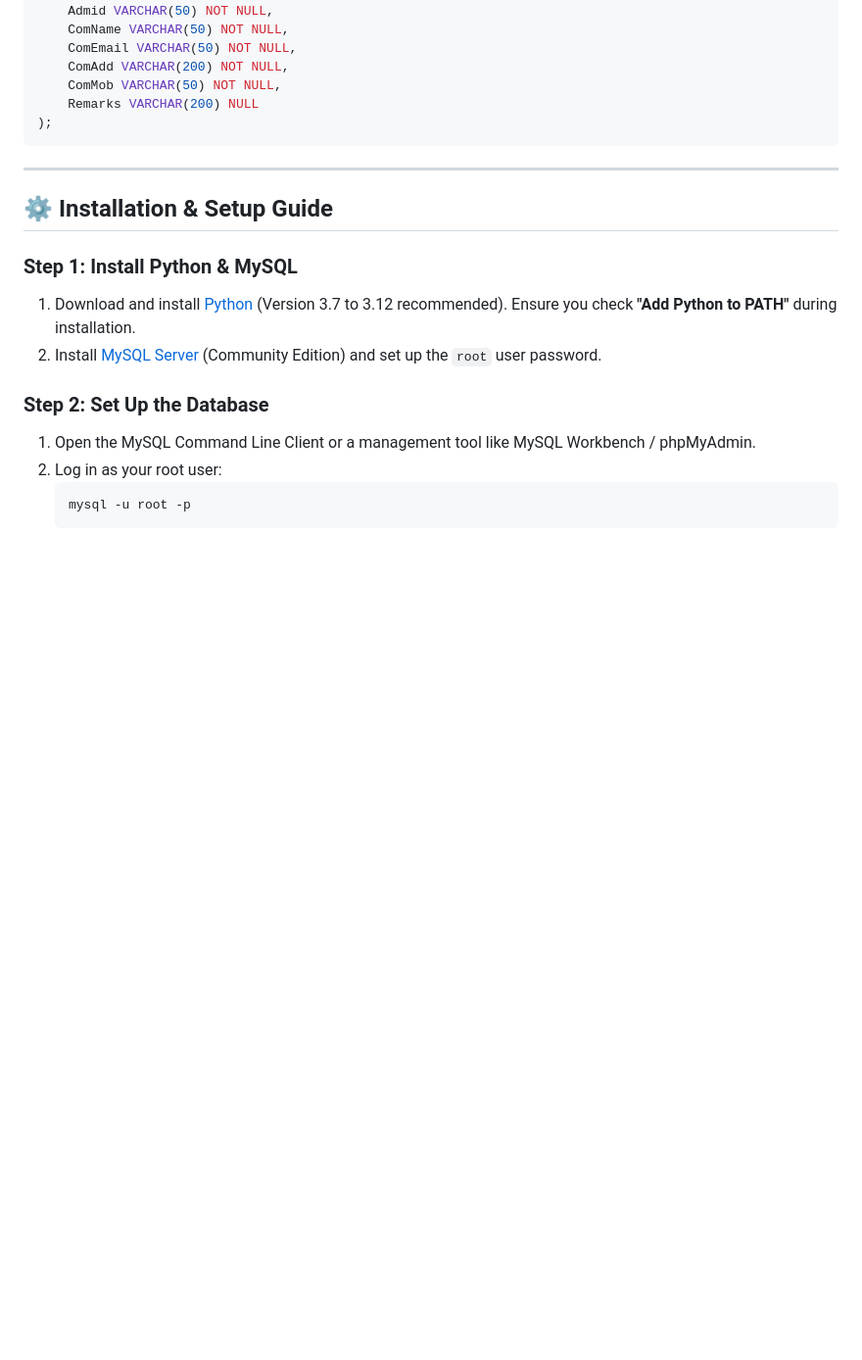
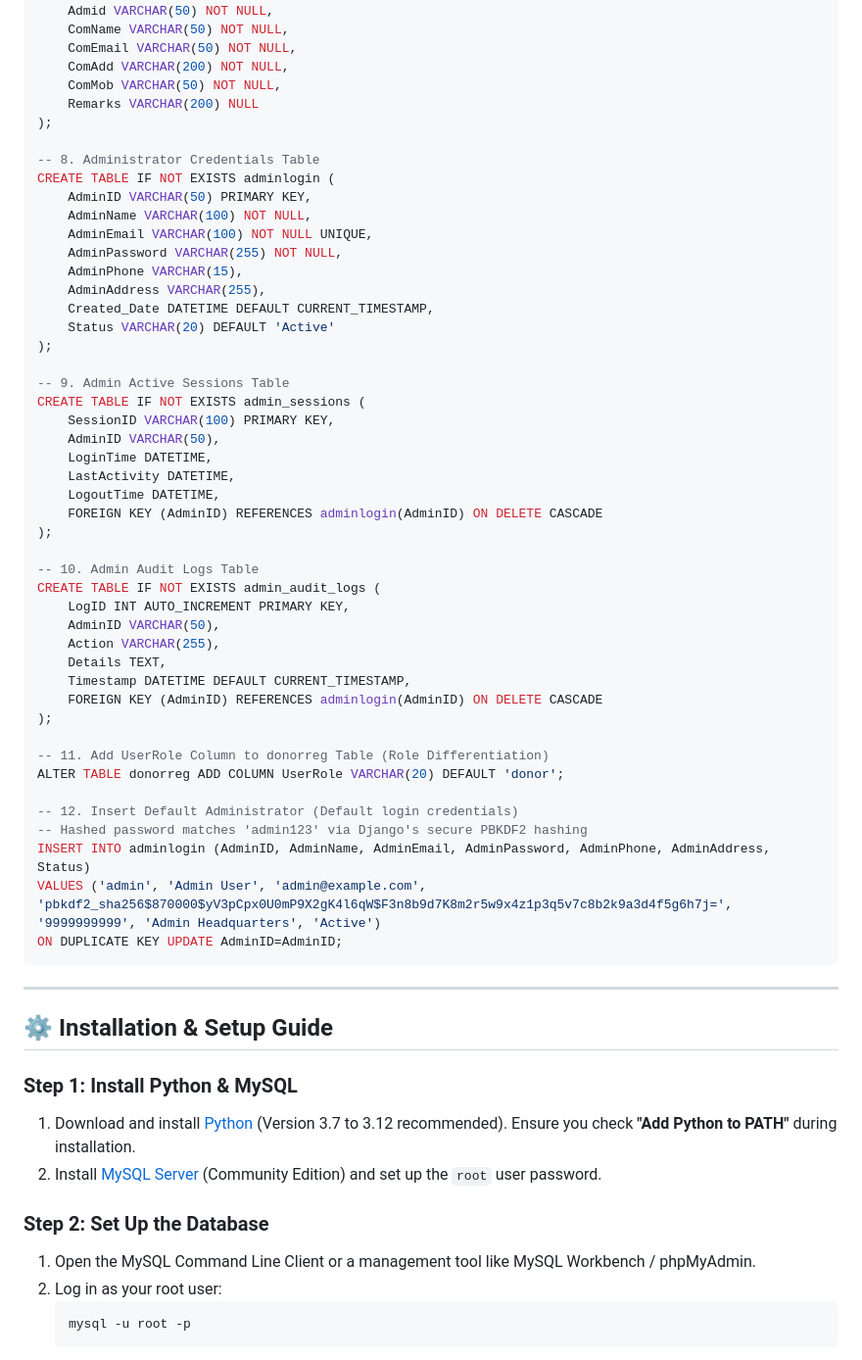
Before and after one commit to Rohitkr0406/Online-Redistribution-of-Old---Used-Things, a Markdown page: README.md, the part around one of its changes. Shown at 98% size. GitHub-like rendering; blank space fills up the shorter version.

````diff
--- a/README.md
+++ b/README.md
@@ -194,6 +194,47 @@ CREATE TABLE IF NOT EXISTS contactus (
     ComMob VARCHAR(50) NOT NULL,
     Remarks VARCHAR(200) NULL
 );
+
+-- 8. Administrator Credentials Table
+CREATE TABLE IF NOT EXISTS adminlogin (
+    AdminID VARCHAR(50) PRIMARY KEY,
+    AdminName VARCHAR(100) NOT NULL,
+    AdminEmail VARCHAR(100) NOT NULL UNIQUE,
+    AdminPassword VARCHAR(255) NOT NULL,
+    AdminPhone VARCHAR(15),
+    AdminAddress VARCHAR(255),
+    Created_Date DATETIME DEFAULT CURRENT_TIMESTAMP,
+    Status VARCHAR(20) DEFAULT 'Active'
+);
+
+-- 9. Admin Active Sessions Table
+CREATE TABLE IF NOT EXISTS admin_sessions (
+    SessionID VARCHAR(100) PRIMARY KEY,
+    AdminID VARCHAR(50),
+    LoginTime DATETIME,
+    LastActivity DATETIME,
+    LogoutTime DATETIME,
+    FOREIGN KEY (AdminID) REFERENCES adminlogin(AdminID) ON DELETE CASCADE
+);
+
+-- 10. Admin Audit Logs Table
+CREATE TABLE IF NOT EXISTS admin_audit_logs (
+    LogID INT AUTO_INCREMENT PRIMARY KEY,
+    AdminID VARCHAR(50),
+    Action VARCHAR(255),
+    Details TEXT,
+    Timestamp DATETIME DEFAULT CURRENT_TIMESTAMP,
+    FOREIGN KEY (AdminID) REFERENCES adminlogin(AdminID) ON DELETE CASCADE
+);
+
+-- 11. Add UserRole Column to donorreg Table (Role Differentiation)
+ALTER TABLE donorreg ADD COLUMN UserRole VARCHAR(20) DEFAULT 'donor';
+
+-- 12. Insert Default Administrator (Default login credentials)
+-- Hashed password matches 'admin123' via Django's secure PBKDF2 hashing
+INSERT INTO adminlogin (AdminID, AdminName, AdminEmail, AdminPassword, AdminPhone, AdminAddress, Status)
+VALUES ('admin', 'Admin User', 'admin@example.com', 'pbkdf2_sha256$870000$yV3pCpx0U0mP9X2gK4l6qW$F3n8b9d7K8m2r5w9x4z1p3q5v7c8b2k9a3d4f5g6h7j=', '9999999999', 'Admin Headquarters', 'Active')
+ON DUPLICATE KEY UPDATE AdminID=AdminID;
 ```
 
 ---
````
Also changed, not shown: other parts of README.md (+19 -8 lines).
